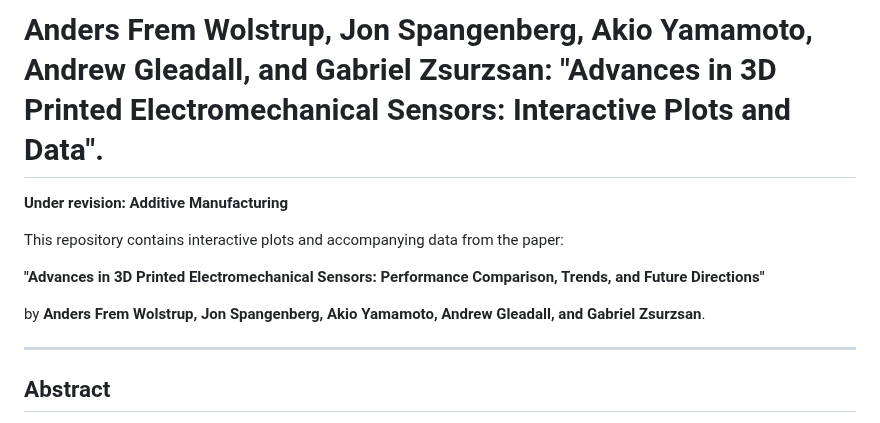
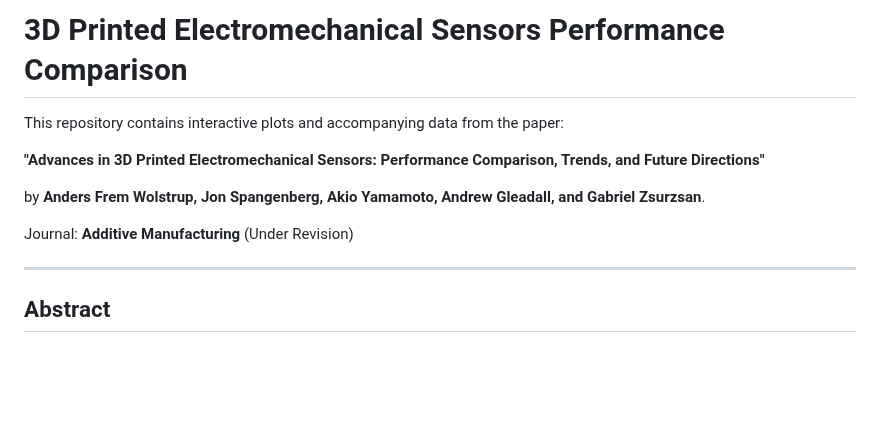
Before and after one commit to ElemechSensors/ElemechSensors.github.io, a Markdown page: README.md, the part around the change. Drawn GitHub-style; blank space fills up the shorter version.

```diff
--- a/README.md
+++ b/README.md
@@ -1,11 +1,12 @@
-# Anders Frem Wolstrup, Jon Spangenberg, Akio Yamamoto, Andrew Gleadall, and Gabriel Zsurzsan: "Advances in 3D Printed Electromechanical Sensors: Interactive Plots and Data".
-**Under revision: Additive Manufacturing**
+# 3D Printed Electromechanical Sensors Performance Comparison
 
 This repository contains interactive plots and accompanying data from the paper:
 
 **"Advances in 3D Printed Electromechanical Sensors: Performance Comparison, Trends, and Future Directions"**
 
 by **Anders Frem Wolstrup, Jon Spangenberg, Akio Yamamoto, Andrew Gleadall, and Gabriel Zsurzsan**.
+
+Journal: **Additive Manufacturing** (Under Revision)
 
 ---
 
```
